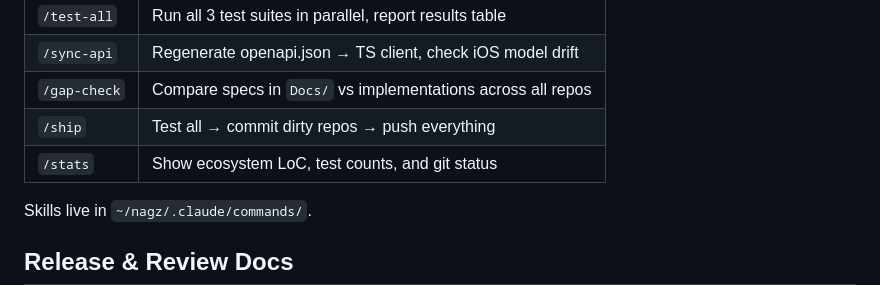
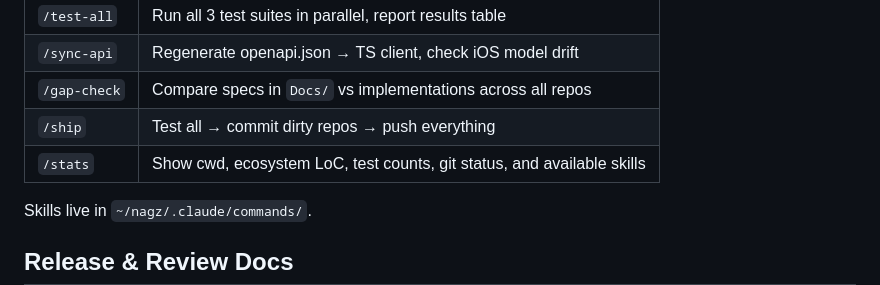
Before and after one commit to billdonner/nagz, a Markdown page: CLAUDE.md, the part around the change. Drawn GitHub-style.

Commit message:
Update /stats description in CLAUDE.md to include cwd and skills listing
Co-Authored-By: Claude Opus 4.6 <noreply@anthropic.com>

```diff
--- a/CLAUDE.md
+++ b/CLAUDE.md
@@ -62,7 +62,7 @@ Available when working from `~/nagz`:
 | `/sync-api` | Regenerate openapi.json → TS client, check iOS model drift |
 | `/gap-check` | Compare specs in `Docs/` vs implementations across all repos |
 | `/ship` | Test all → commit dirty repos → push everything |
-| `/stats` | Show ecosystem LoC, test counts, and git status |
+| `/stats` | Show cwd, ecosystem LoC, test counts, git status, and available skills |
 
 Skills live in `~/nagz/.claude/commands/`.
 
```
